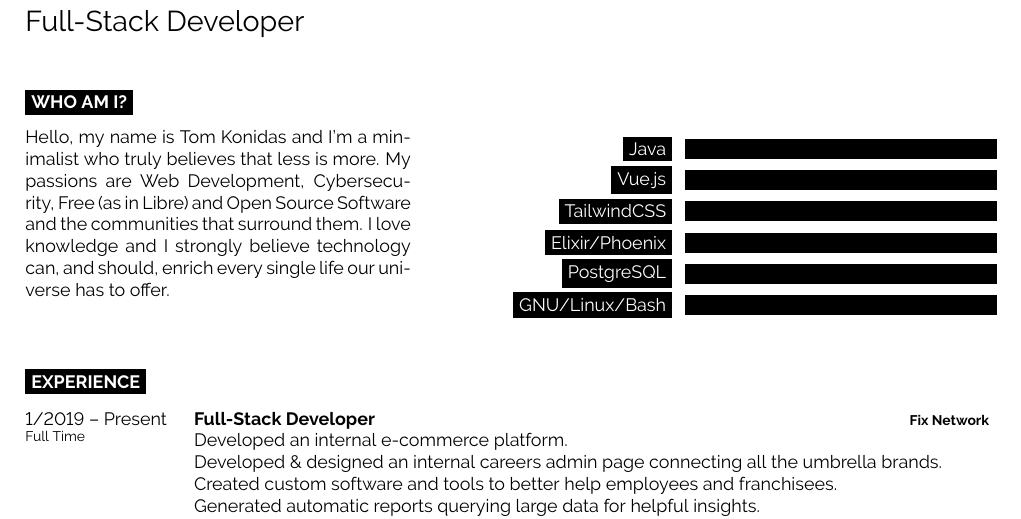
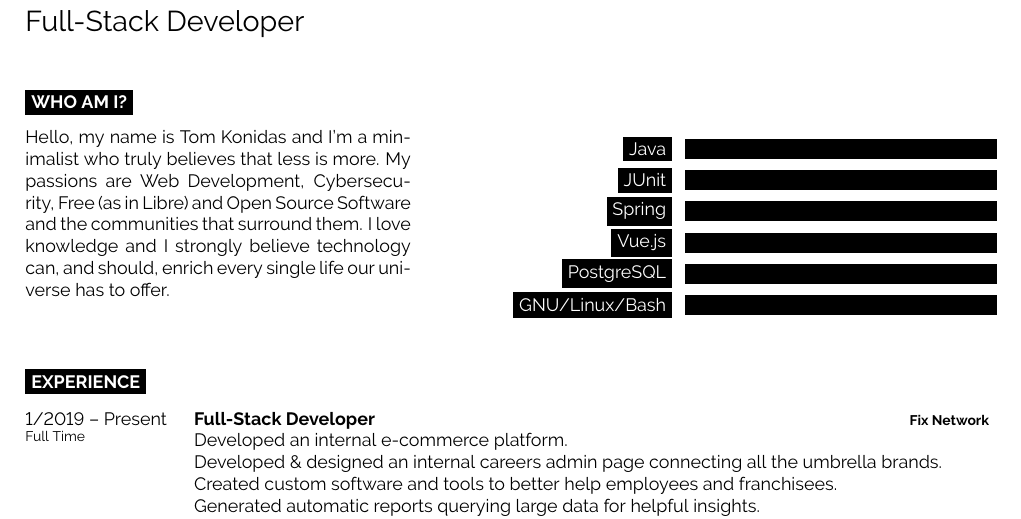
Before and after one commit to tomkonidas/cv, a LaTeX CV (cv.tex): part of the page, cut so that both start at the same text. Compiled offline with pdfLaTeX.

Commit message:
Update main tech stack

```diff
--- a/cv.tex
+++ b/cv.tex
@@ -78,9 +78,9 @@
 	\vspace{-\baselineskip} % Required for vertically aligning minipages
 	\begin{barchart}{5.5}
 		\baritem{Java}{100}
+		\baritem{JUnit}{100}
+		\baritem{Spring}{100}
 		\baritem{Vue.js}{100}
-		\baritem{TailwindCSS}{100}
-		\baritem{Elixir/Phoenix}{100}
 		\baritem{PostgreSQL}{100}
 		\baritem{GNU/Linux/Bash}{100}
 	\end{barchart}
```
Also changed, not shown: cv.pdf.
